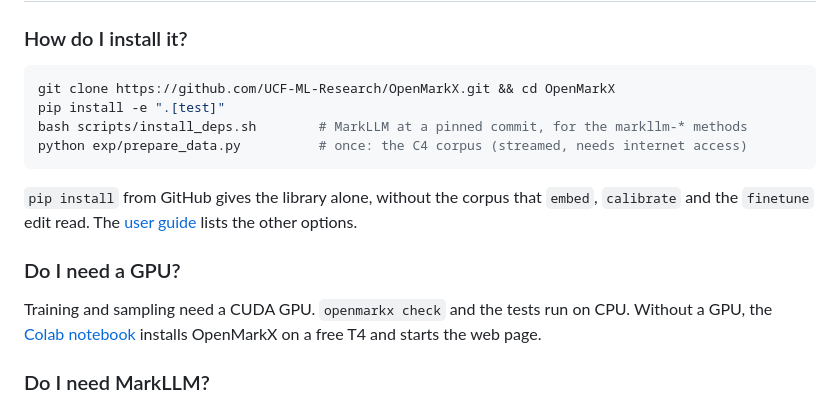
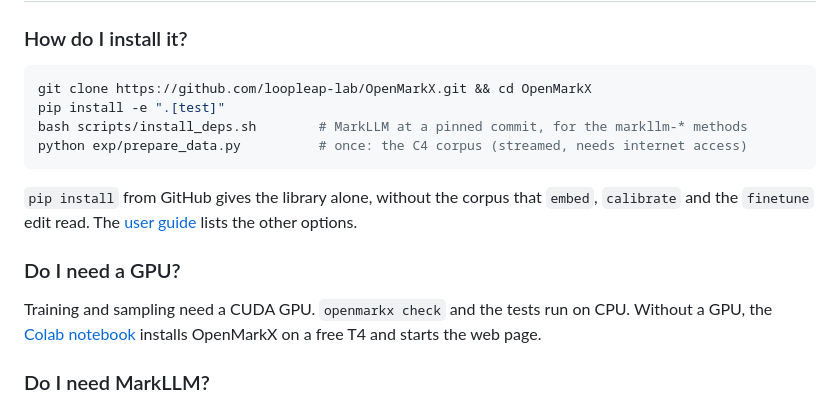
Before and after one commit to loopleap-lab/OpenMarkX, a Markdown page: docs/FAQ.md, the part around one of its changes. Drawn GitHub-style.

````diff
--- a/docs/FAQ.md
+++ b/docs/FAQ.md
@@ -50,7 +50,7 @@ key store. The release holds only a commitment to the key. See [Keys](user-guide
 ### How do I install it?
 
 ```bash
-git clone https://github.com/UCF-ML-Research/OpenMarkX.git && cd OpenMarkX
+git clone https://github.com/loopleap-lab/OpenMarkX.git && cd OpenMarkX
 pip install -e ".[test]"
 bash scripts/install_deps.sh        # MarkLLM at a pinned commit, for the markllm-* methods
 python exp/prepare_data.py          # once: the C4 corpus (streamed, needs internet access)
````
Also changed, not shown: other parts of docs/FAQ.md (+1 -1 lines), README.md (+4 -4 lines), docs/user-guide.md (+3 -3 lines), docs/static/get-started.jpg, 6 other files.
